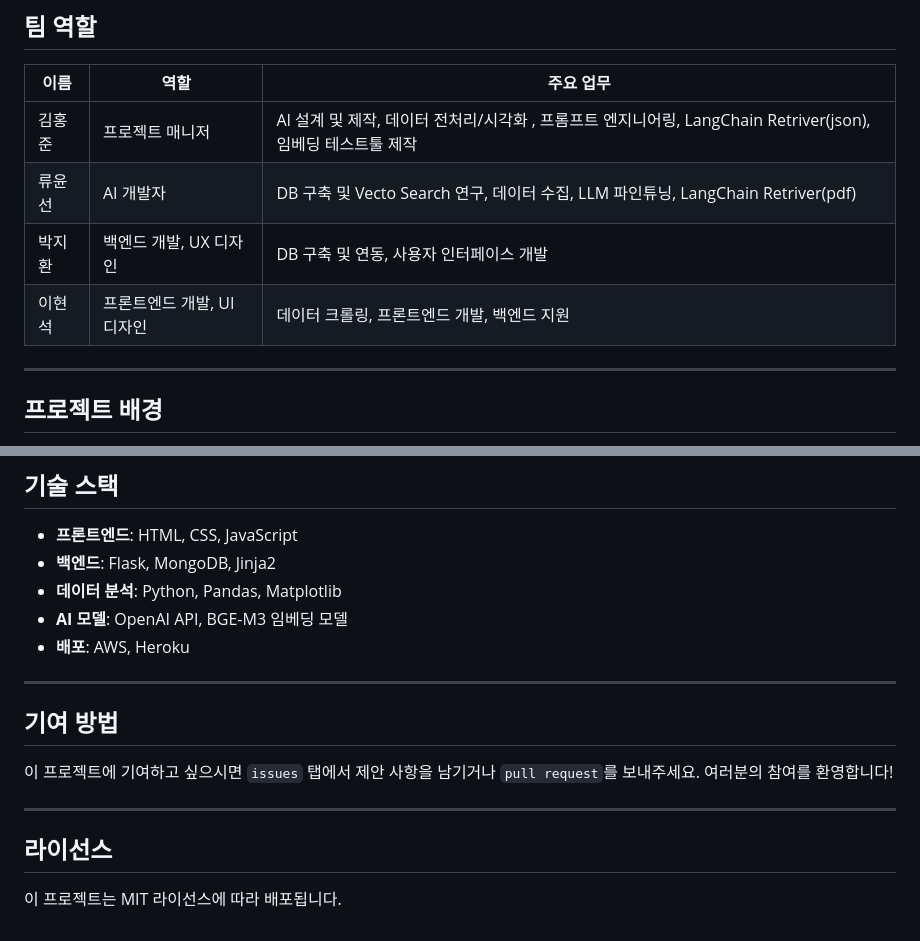
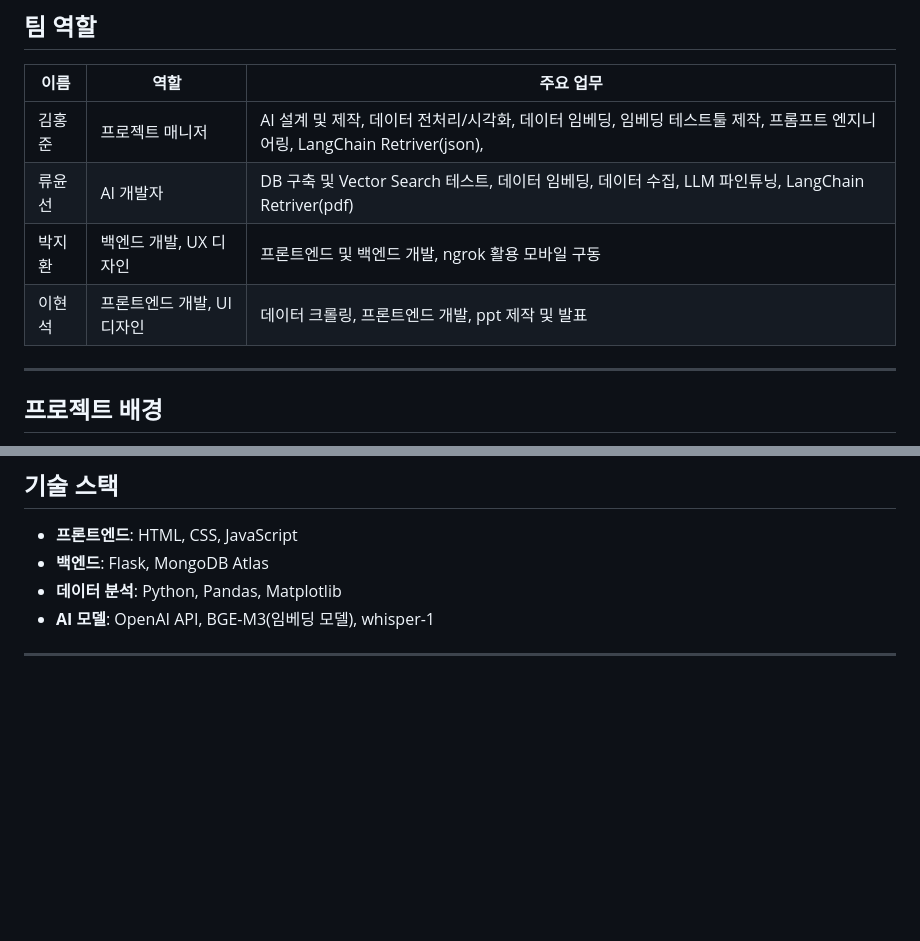
Before and after one commit to wjsghk1267/2nd_team_project, a Markdown page: README.md, 2 parts joined by grey strips. GitHub-like rendering; blank space fills up the shorter version.

```diff
--- a/README.md
+++ b/README.md
@@ -15,10 +15,10 @@
 
 | **이름**   | **역할**                           | **주요 업무**                                    |
 |------------|------------------------------------|-------------------------------------------------|
-| 김홍준     | 프로젝트 매니저                     | AI 설계 및 제작, 데이터 전처리/시각화 , 프롬프트 엔지니어링, LangChain Retriver(json), 임베딩 테스트툴 제작 |
-| 류윤선     | AI 개발자                          | DB 구축 및 Vecto Search 연구, 데이터 수집, LLM 파인튜닝, LangChain Retriver(pdf)  |
-| 박지환     | 백엔드 개발, UX 디자인             | DB 구축 및 연동, 사용자 인터페이스 개발           |
-| 이현석     | 프론트엔드 개발, UI 디자인          | 데이터 크롤링, 프론트엔드 개발, 백엔드 지원      |
+| 김홍준     | 프로젝트 매니저                     | AI 설계 및 제작, 데이터 전처리/시각화, 데이터 임베딩, 임베딩 테스트툴 제작, 프롬프트 엔지니어링, LangChain Retriver(json),  |
+| 류윤선     | AI 개발자                          | DB 구축 및 Vector Search 테스트, 데이터 임베딩, 데이터 수집, LLM 파인튜닝, LangChain Retriver(pdf)  |
+| 박지환     | 백엔드 개발, UX 디자인             | 프론트엔드 및 백엔드 개발, ngrok 활용 모바일 구동     |
+| 이현석     | 프론트엔드 개발, UI 디자인          | 데이터 크롤링, 프론트엔드 개발, ppt 제작 및 발표      |
 
 ---
 
@@ -72,19 +78,8 @@
 ## 기술 스택
 
 - **프론트엔드**: HTML, CSS, JavaScript
-- **백엔드**: Flask, MongoDB, Jinja2
+- **백엔드**: Flask, MongoDB Atlas
 - **데이터 분석**: Python, Pandas, Matplotlib
-- **AI 모델**: OpenAI API, BGE-M3 임베딩 모델
-- **배포**: AWS, Heroku
+- **AI 모델**: OpenAI API, BGE-M3(임베딩 모델), whisper-1
 
 ---
-
-## 기여 방법
-
-이 프로젝트에 기여하고 싶으시면 `issues` 탭에서 제안 사항을 남기거나 `pull request`를 보내주세요. 여러분의 참여를 환영합니다!
-
----
-
-## 라이선스
-
-이 프로젝트는 MIT 라이선스에 따라 배포됩니다.
```
Also changed, not shown: other parts of README.md (+8 -2 lines).
